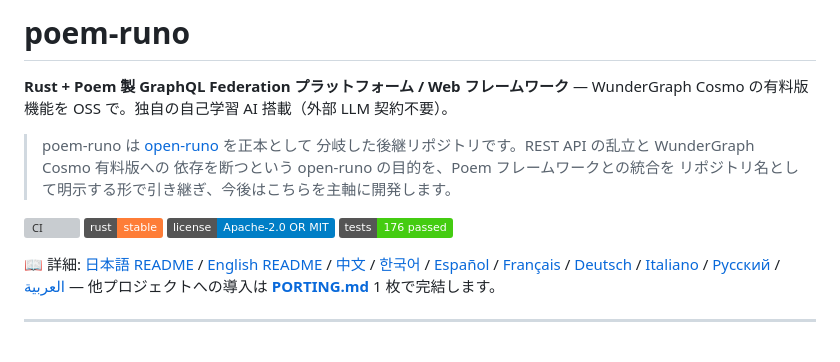
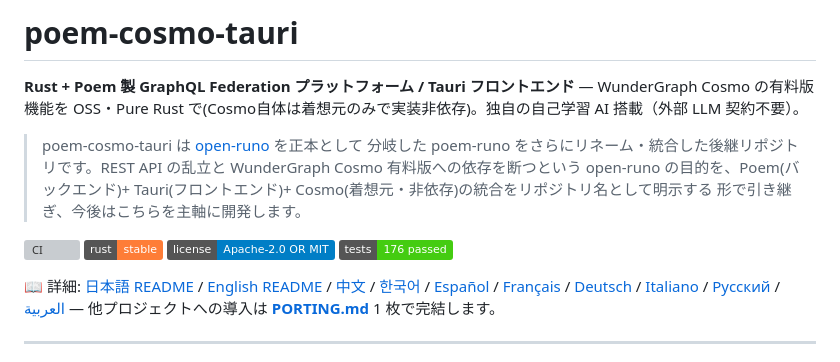
Before and after one commit to aon-co-jp/RPoem, a Markdown page: README.md, the part around one of its changes. GitHub-like rendering; badges without logos; grey boxes are pictures that could not be loaded.

```diff
--- a/README.md
+++ b/README.md
@@ -1,10 +1,11 @@
-# poem-runo
+# poem-cosmo-tauri
 
-**Rust + Poem 製 GraphQL Federation プラットフォーム / Web フレームワーク**
-— WunderGraph Cosmo の有料版機能を OSS で。独自の自己学習 AI 搭載（外部 LLM 契約不要）。
+**Rust + Poem 製 GraphQL Federation プラットフォーム / Tauri フロントエンド**
+— WunderGraph Cosmo の有料版機能を OSS・Pure Rust で(Cosmo自体は着想元のみで実装非依存)。独自の自己学習 AI 搭載（外部 LLM 契約不要）。
 
-> poem-runo は [open-runo](https://github.com/aon-co-jp/open-runo) を正本として
-> 分岐した後継リポジトリです。REST API の乱立と WunderGraph Cosmo 有料版への
-> 依存を断つという open-runo の目的を、Poem フレームワークとの統合を
-> リポジトリ名として明示する形で引き継ぎ、今後はこちらを主軸に開発します。
+> poem-cosmo-tauri は [open-runo](https://github.com/aon-co-jp/open-runo) を正本として
+> 分岐した poem-runo をさらにリネーム・統合した後継リポジトリです。REST API の乱立と
+> WunderGraph Cosmo 有料版への依存を断つという open-runo の目的を、Poem(バックエンド)+
+> Tauri(フロントエンド)+ Cosmo(着想元・非依存)の統合をリポジトリ名として明示する
+> 形で引き継ぎ、今後はこちらを主軸に開発します。
 
```
Also changed, not shown: other parts of README.md (+1 -1 lines), CLAUDE.md (+32 -10 lines).
